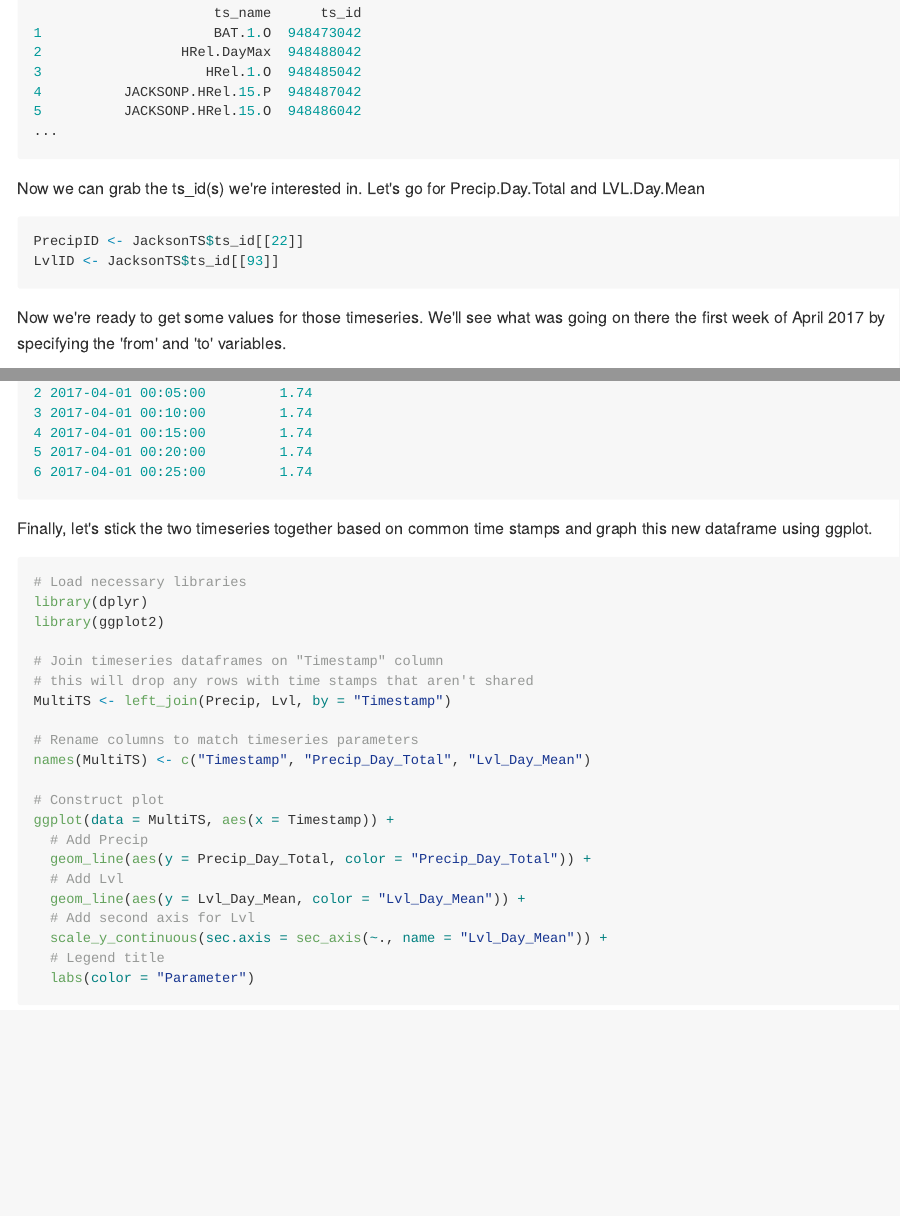
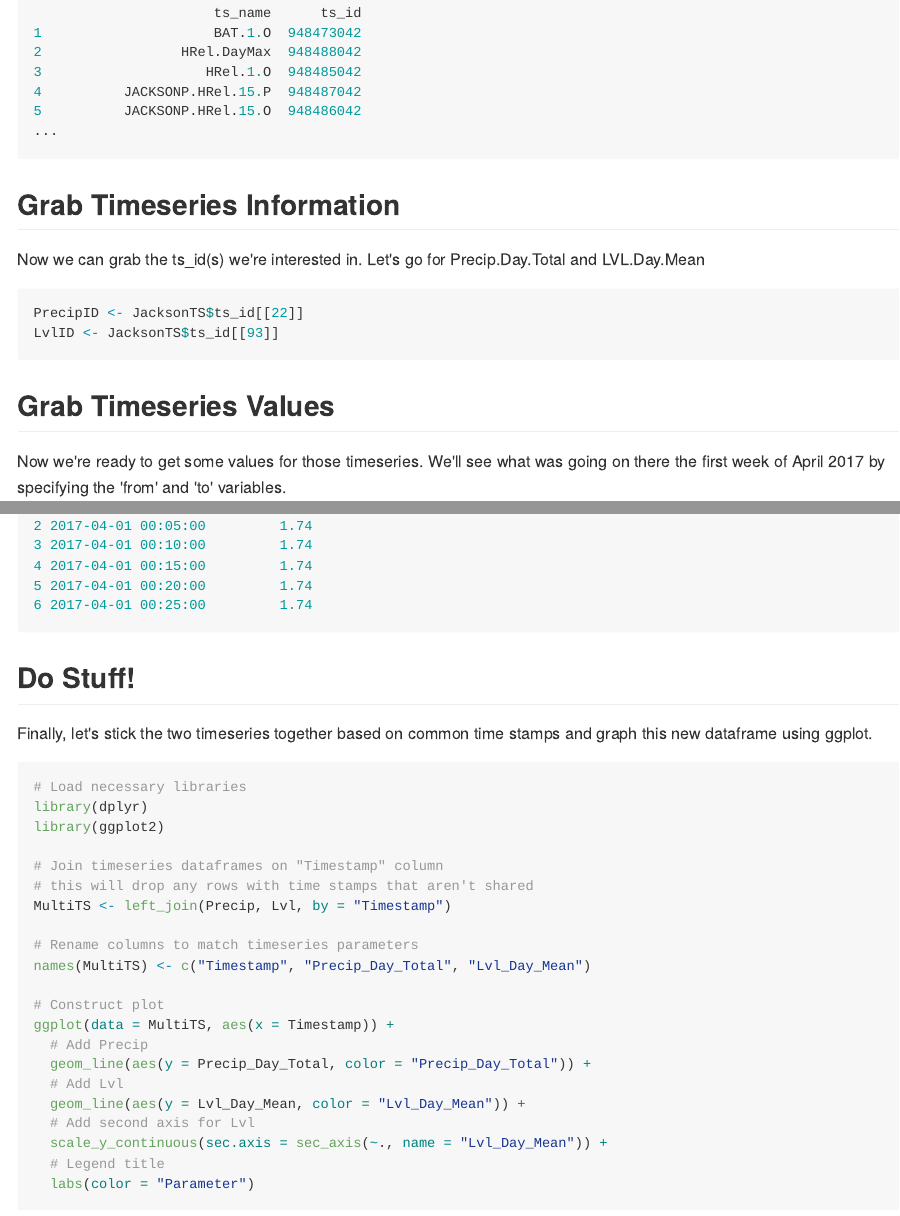
Before and after one commit to rywhale/kiwisR, an R Markdown document (examples/simple_use_case.Rmd): the page in a window 1100 px wide, from 660 px down, and a second part further down, joined at a grey line. The pictures show the output file examples/simple_use_case.md that the author committed with the source, drawn offline in the style of GitHub.

Commit message:
-Headers added to example

````diff
--- a/examples/simple_use_case.Rmd
+++ b/examples/simple_use_case.Rmd
@@ -42,6 +42,7 @@ JacksonTS
 
 ```
 
+## Grab Timeseries Information
 Now we can grab the ts_id(s) we're interested in. Let's go for Precip.Day.Total and LVL.Day.Mean
 
 ```{r eval = FALSE}
@@ -50,6 +51,7 @@
 
 ```
 
+## Grab Timeseries Values
 Now we're ready to get some values for those timeseries. We'll see what was going on there the first week of April 2017 by specifying the 'from' and 'to' variables.
 
 ```{r eval = FALSE}
@@ -80,6 +82,8 @@ head(Lvl)
 
 ```
 
+## Do Stuff!
+
 Finally, let's stick the two timeseries together based on common time stamps and graph this new dataframe using ggplot.
 
 ```{r eval = F}
````
Also changed, not shown: examples/simple_use_case.md.
